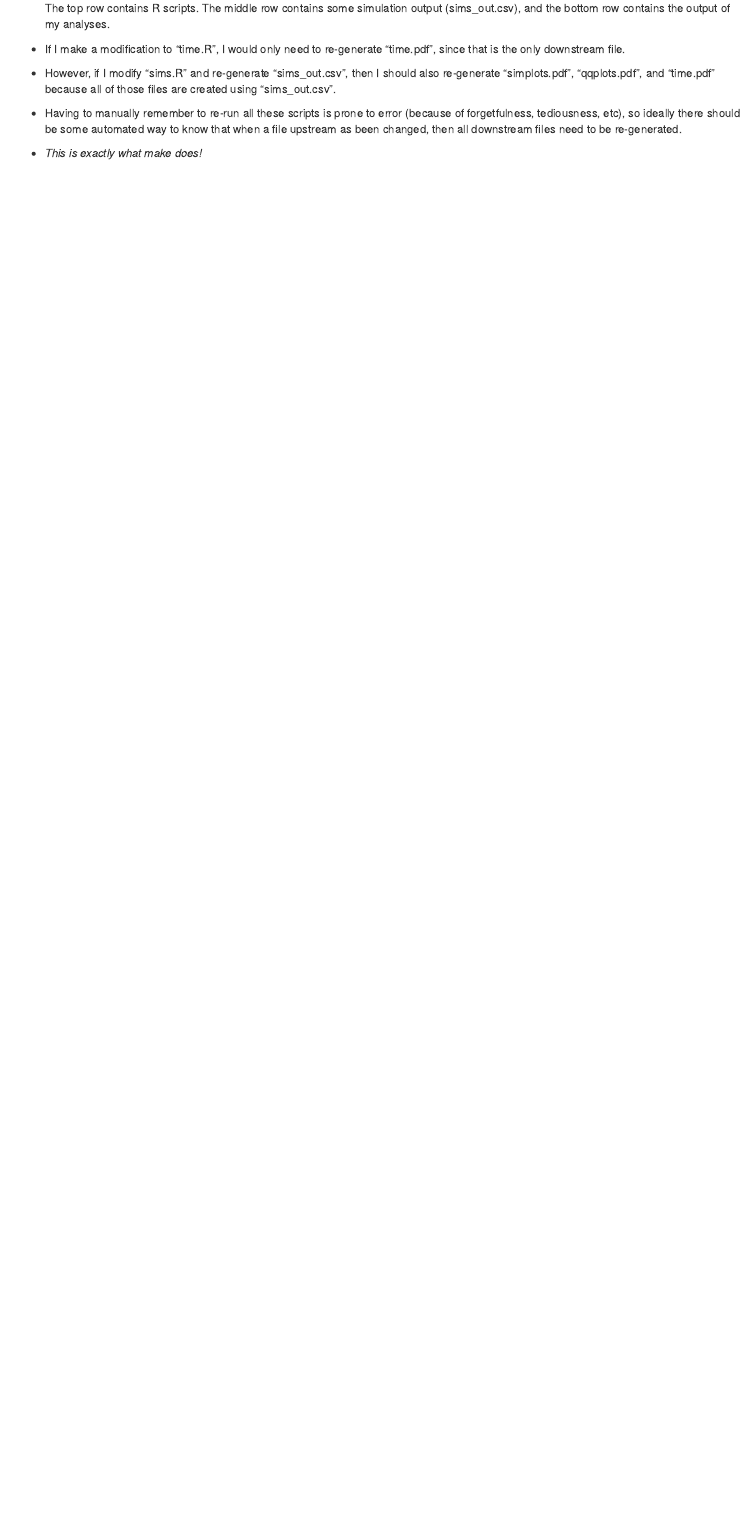
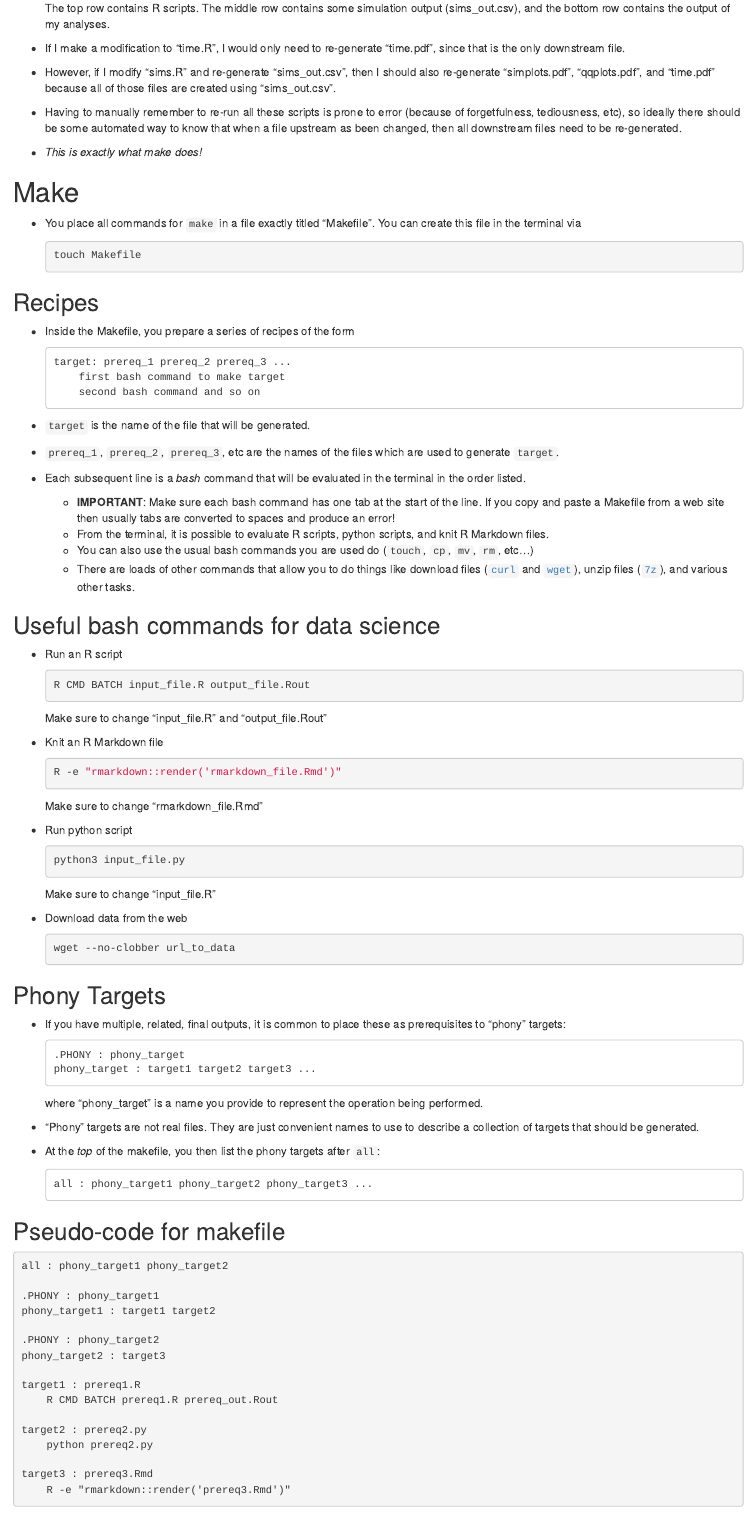
Before and after one commit to data-science-master/lectures, an R Markdown document (11_make/11_make.Rmd): the page in a window 1100 px wide, from 1150 px down before the commit and from 1370 px down after it, so that both start at the same text. The pictures show the output file 11_make/11_make.html that the author committed with the source, opened offline.

Commit message:
update make

````diff
--- a/11_make/11_make.Rmd
+++ b/11_make/11_make.Rmd
@@ -76,3 +77,98 @@ ggplot2::theme_set(ggplot2::theme_bw())
 - Having to manually remember to re-run all these scripts is prone to error (because of forgetfulness, tediousness, etc), so ideally there should be some automated way to know that when a file upstream as been changed, then all downstream files need to be re-generated.
 
 - *This is exactly what make does!*
+
+# Make
+
+- You place all commands for `make` in a file exactly titled "Makefile". You can create this file in the terminal via
+
+    ```{bash, eval = FALSE}
+    touch Makefile
+    ```
+
+## Recipes
+
+- Inside the Makefile, you prepare a series of recipes of the form
+
+    ```
+    target: prereq_1 prereq_2 prereq_3 ...
+        first bash command to make target
+        second bash command and so on
+    ```
+
+- `target` is the name of the file that will be generated.
+- `prereq_1`, `prereq_2`, `prereq_3`, etc are the names of the files which are used to generate `target`.
+- Each subsequent line is a *bash* command that will be evaluated in the terminal in the order listed.
+    - **IMPORTANT**: Make sure each bash command has one tab at the start of the line. If you copy and paste a Makefile from a web site then usually tabs are converted to spaces and produce an error!
+    - From the terminal, it is possible to evaluate R scripts, python scripts, and knit R Markdown files.
+    - You can also use the usual bash commands you are used do (`touch`, `cp`, `mv`, `rm`, etc...)
+    - There are loads of other commands that allow you to do things like download files ([`curl`](https://en.wikipedia.org/wiki/CURL) and [`wget`](https://en.wikipedia.org/wiki/Wget)), unzip files ([`7z`](https://en.wikipedia.org/wiki/7-Zip)), and various other tasks.
+
+## Useful bash commands for data science
+
+- Run an R script
+    ```{bash, eval = FALSE}
+    R CMD BATCH input_file.R output_file.Rout
+    ```
+
+    Make sure to change "input_file.R" and "output_file.Rout"
+
+- Knit an R Markdown file
+    ```{bash, eval = FALSE}
+    R -e "rmarkdown::render('rmarkdown_file.Rmd')"
+    ```
+
+    Make sure to change "rmarkdown_file.Rmd"
+
+- Run python script
+
+    ```{bash, eval = FALSE}
+    python3 input_file.py
+    ```
+
+    Make sure to change "input_file.R"
+
+- Download data from the web
+
+    ```{bash, eval = FALSE}
+    wget --no-clobber url_to_data
+    ```
+
+## Phony Targets
+
+- If you have multiple, related, final outputs, it is common to place these as prerequisites to "phony" targets:
+
+    ```
+    .PHONY : phony_target
+    phony_target : target1 target2 target3 ...
+    ```
+
+    where "phony_target" is a name you provide to represent the operation being performed.
+
+- "Phony" targets are not real files. They are just convenient names to use to describe a collection of targets that should be generated.
+
+- At the *top* of the makefile, you then list the phony targets after `all`:
+
+    ```
+    all : phony_target1 phony_target2 phony_target3 ...
+    ```
+
+## Pseudo-code for makefile
+
+``` make
+all : phony_target1 phony_target2
+
+.PHONY : phony_target1
+phony_target1 : target1 target2
+
+.PHONY : phony_target2
+phony_target2 : target3
+
+target1 : prereq1.R
+    R CMD BATCH prereq1.R prereq_out.Rout
+
+target2 : prereq2.py
+    python prereq2.py
+
+target3 : prereq3.Rmd
+    R -e "rmarkdown::render('prereq3.Rmd')"
````
Also changed, not shown: 11_make/11_make.html, 11_make/11_make.Rmd (60 more changed lines).
